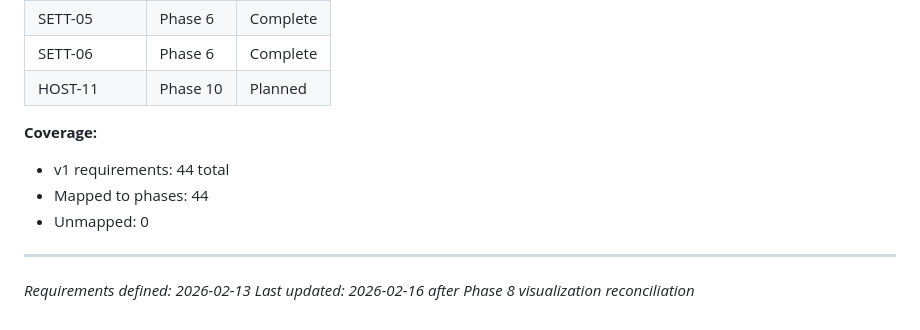
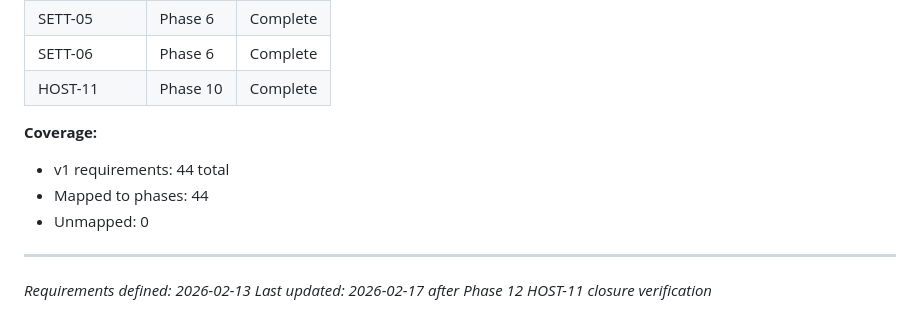
Before and after one commit to keithah/pingscope, a Markdown page: .planning/REQUIREMENTS.md, the part around the change. Rendered like a GitHub page.

```diff
--- a/.planning/REQUIREMENTS.md
+++ b/.planning/REQUIREMENTS.md
@@ -176,7 +176,7 @@ Which phases cover which requirements. Updated during roadmap creation.
 | SETT-04 | Phase 6 | Complete |
 | SETT-05 | Phase 6 | Complete |
 | SETT-06 | Phase 6 | Complete |
-| HOST-11 | Phase 10 | Planned |
+| HOST-11 | Phase 10 | Complete |
 
 **Coverage:**
 - v1 requirements: 44 total
@@ -185,4 +185,4 @@ Which phases cover which requirements. Updated during roadmap creation.
 
 ---
 *Requirements defined: 2026-02-13*
-*Last updated: 2026-02-16 after Phase 8 visualization reconciliation*
+*Last updated: 2026-02-17 after Phase 12 HOST-11 closure verification*
```
Also changed, not shown: .planning/v1.0-v1.0-MILESTONE-AUDIT.md (added, +103 -0 lines).
